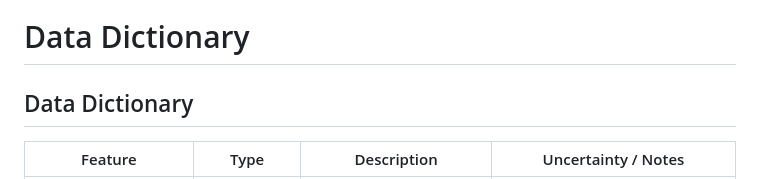
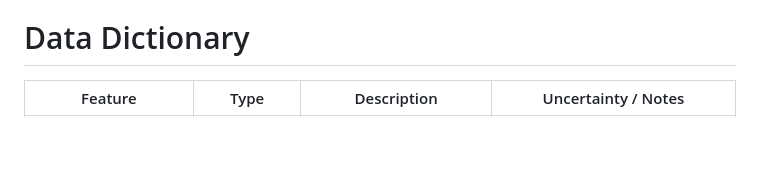
Before and after one commit to andrewniscool/DS-4002-Project-1, a Markdown page: DATA/README.md, the part around the change. Rendered like a GitHub page; blank space fills up the shorter version.

Commit message:
Editing titles
Removed redundant header for Data Dictionary section.

```diff
--- a/DATA/README.md
+++ b/DATA/README.md
@@ -17,7 +17,6 @@ The reviews we use are user-generated content and remain the property of their o
 
 # Data Dictionary
 
-## Data Dictionary
 
 | Feature | Type | Description | Uncertainty / Notes |
 |---|---|---|---|
```
